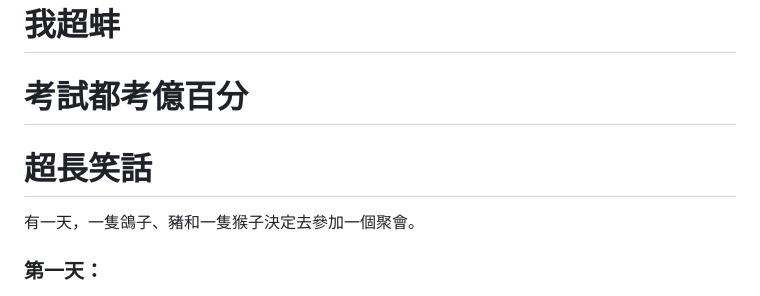
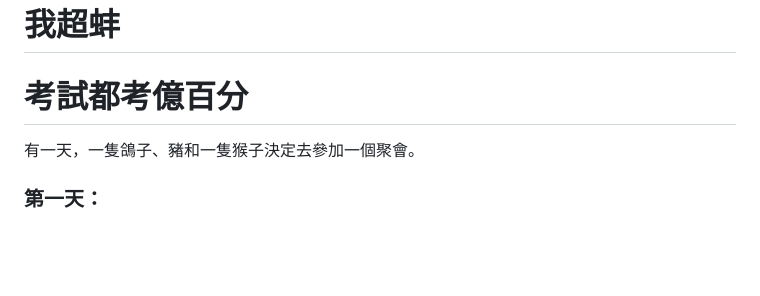
Before and after one commit to lmc11404/ASP.NET_Core_MVC_project, a Markdown page: README.md, the part around the change. GitHub-like rendering; blank space fills up the shorter version.

```diff
--- a/README.md
+++ b/README.md
@@ -2,7 +2,7 @@
 # 我ㄉ大專 我真蚌
 # 我超蚌
 # 考試都考億百分
-# 超長笑話
+
 
 有一天，一隻鴿子、豬和一隻猴子決定去參加一個聚會。
 
```
